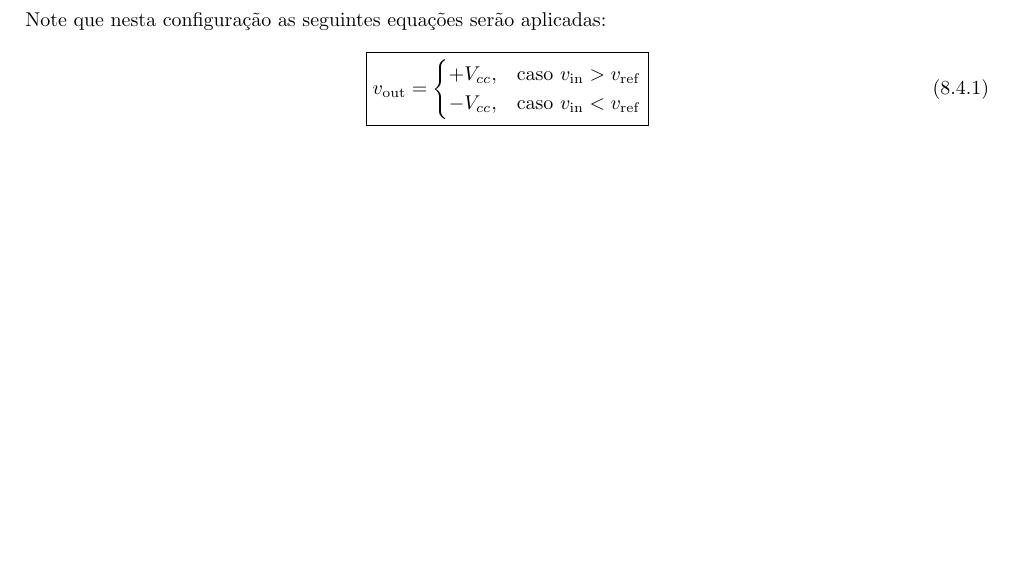
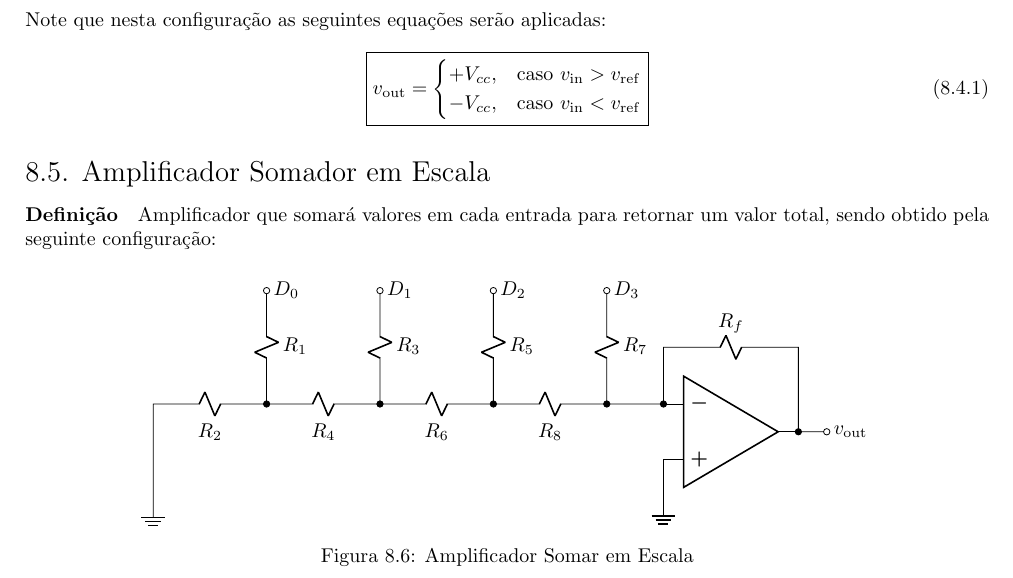
Before and after one commit to tr0fin0/classes_unicamp, a LaTeX document (ee532/ee532.tex): part of page 27 of 27, cut so that both start at the same text, the shorter picture padded with empty space. Compiled offline with pdfLaTeX.

```diff
--- a/ee532/ee532.tex
+++ b/ee532/ee532.tex
@@ -2032,4 +2032,49 @@
                         \end{cases}
                     }
                 \end{equation}
+
+        \subsection{Amplificador Somador em Escala}
+            \paragraph{Definição}Amplificador que somará valores em cada entrada para retornar um valor total, sendo obtido pela seguinte configuração:
+                \begin{figure}[H]
+                    \centering
+                    \begin{circuitikz}[american]
+                        \ctikzset{
+                            component text=left,
+                            diodes/scale=0.5,
+                            resistors/width=0.25,
+                            resistors/zigs=1
+                        }
+                        \draw
+                        (0,0) node[op amp] (opamp) {}
+
+                        (opamp.+) --++(0,-1) node[tlground] {}
+
+                        (opamp.-) to[short, -*] ++(-1,0) coordinate (downR7)
+                                    to[R, l_=$R_{7}$, -o] ++(0,2)
+                                    node[right] {$D_{3}$}
+
+                        (downR7) to[R, l=$R_{8}$, -*] ++(-2,0) coordinate (downR5)
+                                    to[R, l_=$R_{5}$, -o] ++(0,2)
+                                    node[right] {$D_{2}$}
+
+                        (downR5) to[R, l=$R_{6}$, -*] ++(-2,0) coordinate (downR3)
+                                    to[R, l_=$R_{3}$, -o] ++(0,2)
+                                    node[right] {$D_{1}$}
+
+                        (downR3) to[R, l=$R_{4}$, -*] ++(-2,0) coordinate (downR1)
+                                    to[R, l_=$R_{1}$, -o] ++(0,2)
+                                    node[right] {$D_{0}$}
+
+                        (downR1) to[R, l=$R_{2}$] ++(-2,0)
+                                    --++(0,-2) node[tlground] {}
+
+                        (opamp.-) to[short,*-] ++(0,1) coordinate (leftR)
+                                    to[R, l=$R_{f}$] (leftR -| opamp.out)
+                                    to[short,-*] (opamp.out)
+
+                        (opamp.out) to[short, -o] ++(0.5,0)
+                                    node[right] {$v_{\text{out}}$};
+                    \end{circuitikz}
+                    \caption{Amplificador Somar em Escala}
+                \end{figure}\noindent
 \end{document}
```
